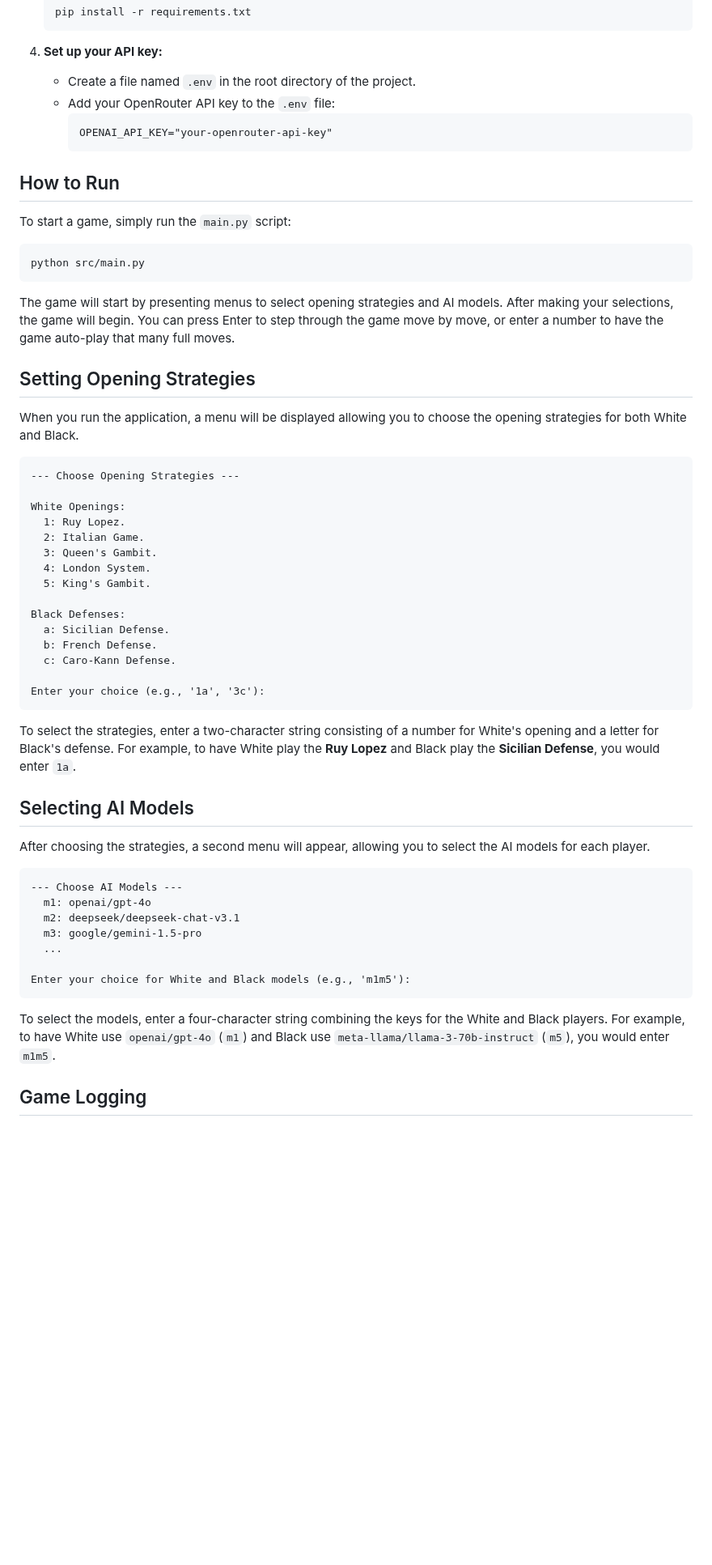
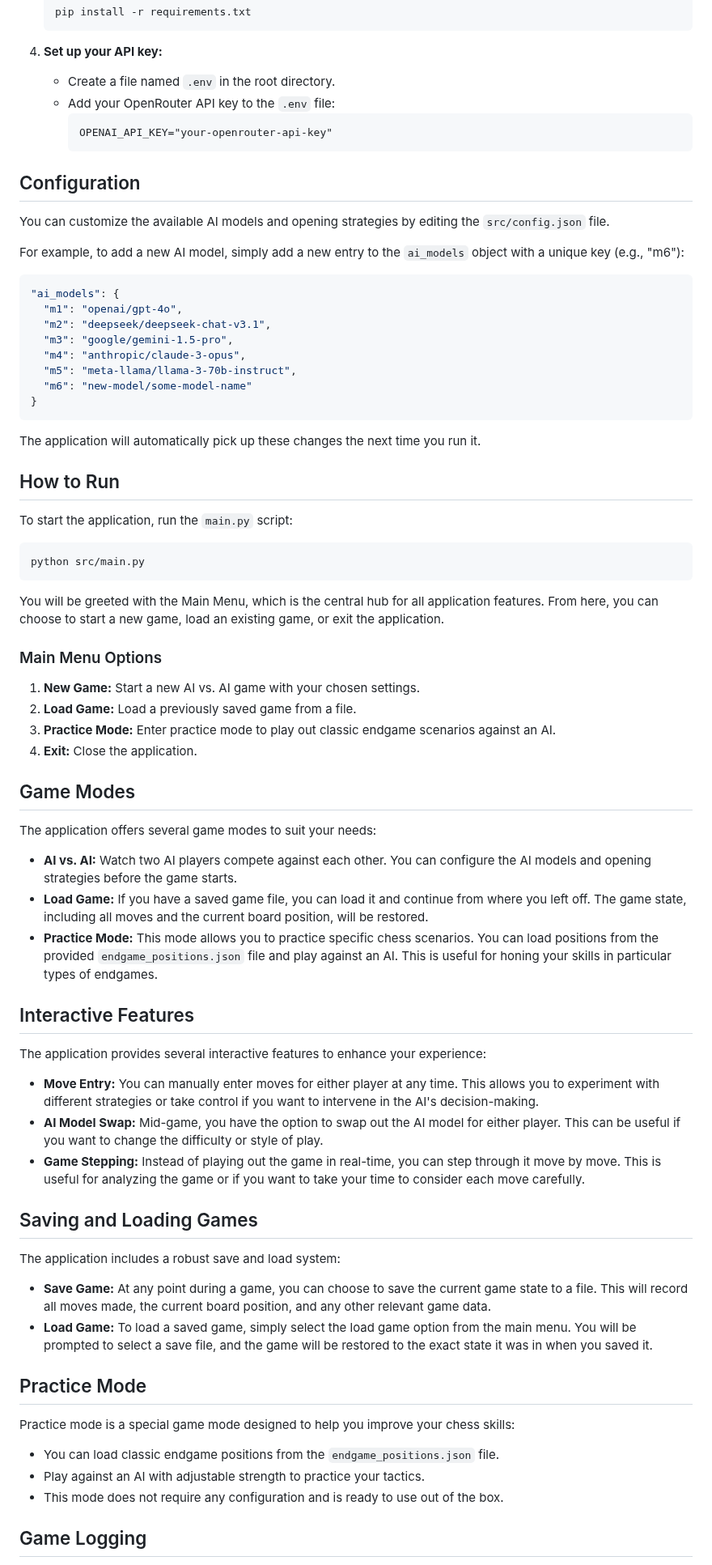
Before and after one commit to RouseRo/Chess-ai-app, a Markdown page: README.md, the part around one of its changes. Shown at 81% size. Drawn GitHub-style; blank space fills up the shorter version.

Commit message:
The README was updated.

````diff
--- a/README.md
+++ b/README.md
@@ -31,61 +45,78 @@ This project is a simple command-line chess application where two AI players, po
     ```
 
 4.  **Set up your API key:**
-    *   Create a file named `.env` in the root directory of the project.
+    *   Create a file named `.env` in the root directory.
     *   Add your OpenRouter API key to the `.env` file:
         ```
         OPENAI_API_KEY="your-openrouter-api-key"
         ```
 
+## Configuration
+
+You can customize the available AI models and opening strategies by editing the `src/config.json` file.
+
+For example, to add a new AI model, simply add a new entry to the `ai_models` object with a unique key (e.g., "m6"):
+
+```json
+"ai_models": {
+  "m1": "openai/gpt-4o",
+  "m2": "deepseek/deepseek-chat-v3.1",
+  "m3": "google/gemini-1.5-pro",
+  "m4": "anthropic/claude-3-opus",
+  "m5": "meta-llama/llama-3-70b-instruct",
+  "m6": "new-model/some-model-name"
+}
+```
+
+The application will automatically pick up these changes the next time you run it.
+
 ## How to Run
 
-To start a game, simply run the `main.py` script:
+To start the application, run the `main.py` script:
 
 ```bash
 python src/main.py
 ```
 
-The game will start by presenting menus to select opening strategies and AI models. After making your selections, the game will begin. You can press Enter to step through the game move by move, or enter a number to have the game auto-play that many full moves.
+You will be greeted with the Main Menu, which is the central hub for all application features. From here, you can choose to start a new game, load an existing game, or exit the application.
 
-## Setting Opening Strategies
+### Main Menu Options
 
-When you run the application, a menu will be displayed allowing you to choose the opening strategies for both White and Black.
+1.  **New Game:** Start a new AI vs. AI game with your chosen settings.
+2.  **Load Game:** Load a previously saved game from a file.
+3.  **Practice Mode:** Enter practice mode to play out classic endgame scenarios against an AI.
+4.  **Exit:** Close the application.
 
-```
---- Choose Opening Strategies ---
+## Game Modes
 
-White Openings:
-  1: Ruy Lopez.
-  2: Italian Game.
-  3: Queen's Gambit.
-  4: London System.
-  5: King's Gambit.
+The application offers several game modes to suit your needs:
 
-Black Defenses:
-  a: Sicilian Defense.
-  b: French Defense.
-  c: Caro-Kann Defense.
+*   **AI vs. AI:** Watch two AI players compete against each other. You can configure the AI models and opening strategies before the game starts.
+*   **Load Game:** If you have a saved game file, you can load it and continue from where you left off. The game state, including all moves and the current board position, will be restored.
+*   **Practice Mode:** This mode allows you to practice specific chess scenarios. You can load positions from the provided `endgame_positions.json` file and play against an AI. This is useful for honing your skills in particular types of endgames.
 
-Enter your choice (e.g., '1a', '3c'):
-```
+## Interactive Features
 
-To select the strategies, enter a two-character string consisting of a number for White's opening and a letter for Black's defense. For example, to have White play the **Ruy Lopez** and Black play the **Sicilian Defense**, you would enter `1a`.
+The application provides several interactive features to enhance your experience:
 
-## Selecting AI Models
+*   **Move Entry:** You can manually enter moves for either player at any time. This allows you to experiment with different strategies or take control if you want to intervene in the AI's decision-making.
+*   **AI Model Swap:** Mid-game, you have the option to swap out the AI model for either player. This can be useful if you want to change the difficulty or style of play.
+*   **Game Stepping:** Instead of playing out the game in real-time, you can step through it move by move. This is useful for analyzing the game or if you want to take your time to consider each move carefully.
 
-After choosing the strategies, a second menu will appear, allowing you to select the AI models for each player.
+## Saving and Loading Games
 
-```
---- Choose AI Models ---
-  m1: openai/gpt-4o
-  m2: deepseek/deepseek-chat-v3.1
-  m3: google/gemini-1.5-pro
-  ...
+The application includes a robust save and load system:
 
-Enter your choice for White and Black models (e.g., 'm1m5'):
-```
+*   **Save Game:** At any point during a game, you can choose to save the current game state to a file. This will record all moves made, the current board position, and any other relevant game data.
+*   **Load Game:** To load a saved game, simply select the load game option from the main menu. You will be prompted to select a save file, and the game will be restored to the exact state it was in when you saved it.
 
-To select the models, enter a four-character string combining the keys for the White and Black players. For example, to have White use `openai/gpt-4o` (`m1`) and Black use `meta-llama/llama-3-70b-instruct` (`m5`), you would enter `m1m5`.
+## Practice Mode
+
+Practice mode is a special game mode designed to help you improve your chess skills:
+
+*   You can load classic endgame positions from the `endgame_positions.json` file.
+*   Play against an AI with adjustable strength to practice your tactics.
+*   This mode does not require any configuration and is ready to use out of the box.
 
 ## Game Logging
 
````
Also changed, not shown: other parts of README.md (+27 -13 lines).
